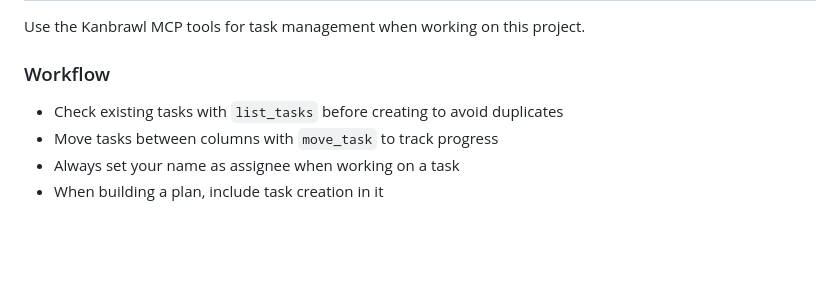
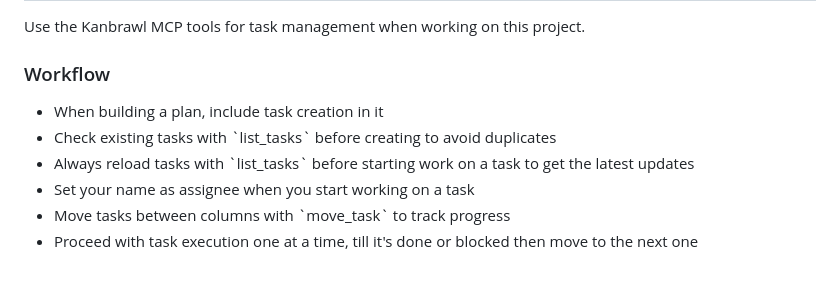
Before and after one commit to sinedied/kanbrawl, a Markdown page: AGENTS.md, the part around the change. GitHub-like rendering; blank space fills up the shorter version.

Commit message:
chore: update agents.md

```diff
--- a/AGENTS.md
+++ b/AGENTS.md
@@ -146,7 +146,9 @@ Use the Kanbrawl MCP tools for task management when working on this project.
 
 ### Workflow
 
-- Check existing tasks with `list_tasks` before creating to avoid duplicates
-- Move tasks between columns with `move_task` to track progress
-- Always set your name as assignee when working on a task
 - When building a plan, include task creation in it
+- Check existing tasks with \`list_tasks\` before creating to avoid duplicates
+- Always reload tasks with \`list_tasks\` before starting work on a task to get the latest updates
+- Set your name as assignee when you start working on a task
+- Move tasks between columns with \`move_task\` to track progress
+- Proceed with task execution one at a time, till it's done or blocked then move to the next one
```
